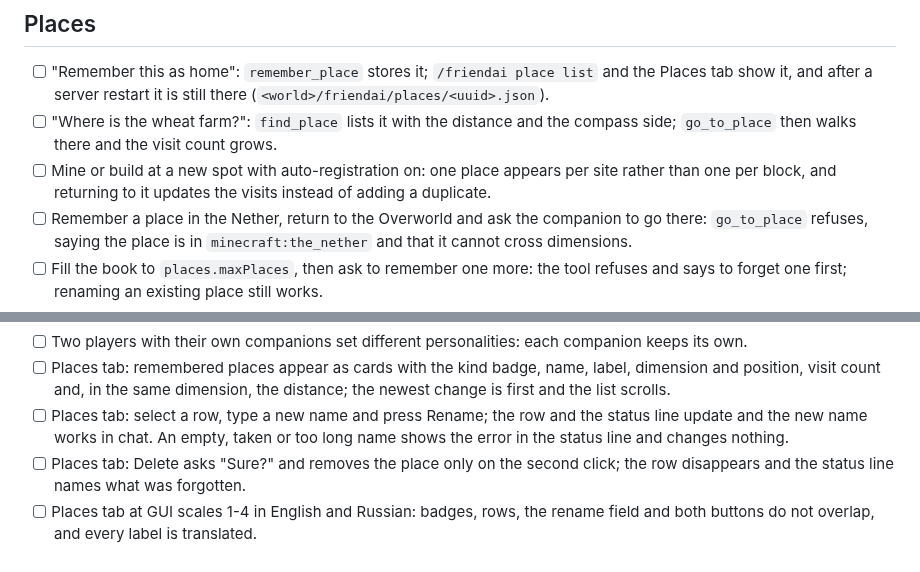
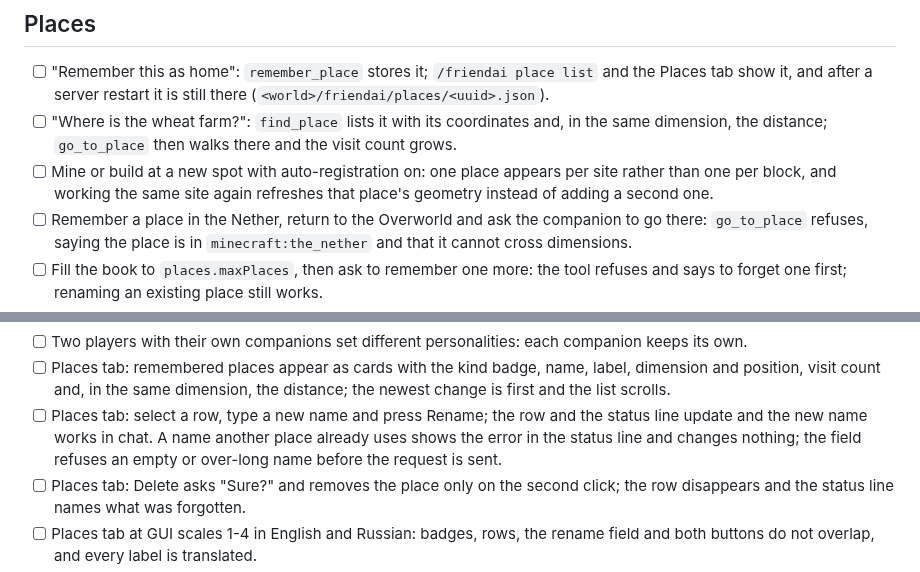
Before and after one commit to NemoKing1210/Friendai, a Markdown page: MANUAL_CHECKLIST.md, 2 parts joined by grey strips. Rendered like a GitHub page.

Commit message:
docs: correct the place claims after final review
MANUAL_CHECKLIST: find_place reports a distance, not a compass side;
auto-registration refreshes a place's geometry rather than its visits;
and only a taken name reaches the rename status line.
AGENTS.md: the pure-Java diagram names the place package, and the tool
count follows the 103 registered tools.

```diff
--- a/MANUAL_CHECKLIST.md
+++ b/MANUAL_CHECKLIST.md
@@ -96,8 +96,8 @@ Things automated tests cannot cover. Tick an item only after you have actually d
 ## Places
 
 - [ ] "Remember this as home": `remember_place` stores it; `/friendai place list` and the Places tab show it, and after a server restart it is still there (`<world>/friendai/places/<uuid>.json`).
-- [ ] "Where is the wheat farm?": `find_place` lists it with the distance and the compass side; `go_to_place` then walks there and the visit count grows.
-- [ ] Mine or build at a new spot with auto-registration on: one place appears per site rather than one per block, and returning to it updates the visits instead of adding a duplicate.
+- [ ] "Where is the wheat farm?": `find_place` lists it with its coordinates and, in the same dimension, the distance; `go_to_place` then walks there and the visit count grows.
+- [ ] Mine or build at a new spot with auto-registration on: one place appears per site rather than one per block, and working the same site again refreshes that place's geometry instead of adding a second one.
 - [ ] Remember a place in the Nether, return to the Overworld and ask the companion to go there: `go_to_place` refuses, saying the place is in `minecraft:the_nether` and that it cannot cross dimensions.
 - [ ] Fill the book to `places.maxPlaces`, then ask to remember one more: the tool refuses and says to forget one first; renaming an existing place still works.
 - [ ] `/friendai place add`, `info`, `rename` and `remove` work for the owner, and their replies read correctly in English and Russian.
@@ -126,7 +126,7 @@ Things automated tests cannot cover. Tick an item only after you have actually d
 - [ ] Personality pane at GUI scales 1–4 in English and Russian: presets, box and buttons do not overlap.
 - [ ] Two players with their own companions set different personalities: each companion keeps its own.
 - [ ] Places tab: remembered places appear as cards with the kind badge, name, label, dimension and position, visit count and, in the same dimension, the distance; the newest change is first and the list scrolls.
-- [ ] Places tab: select a row, type a new name and press Rename; the row and the status line update and the new name works in chat. An empty, taken or too long name shows the error in the status line and changes nothing.
+- [ ] Places tab: select a row, type a new name and press Rename; the row and the status line update and the new name works in chat. A name another place already uses shows the error in the status line and changes nothing; the field refuses an empty or over-long name before the request is sent.
 - [ ] Places tab: Delete asks "Sure?" and removes the place only on the second click; the row disappears and the status line names what was forgotten.
 - [ ] Places tab at GUI scales 1-4 in English and Russian: badges, rows, the rename field and both buttons do not overlap, and every label is translated.
 - [ ] Places turned off on the server (`places.enabled: false`, `/friendai reload`): the tab shows the notice instead of rows.
```
Also changed, not shown: AGENTS.md (+2 -2 lines).
